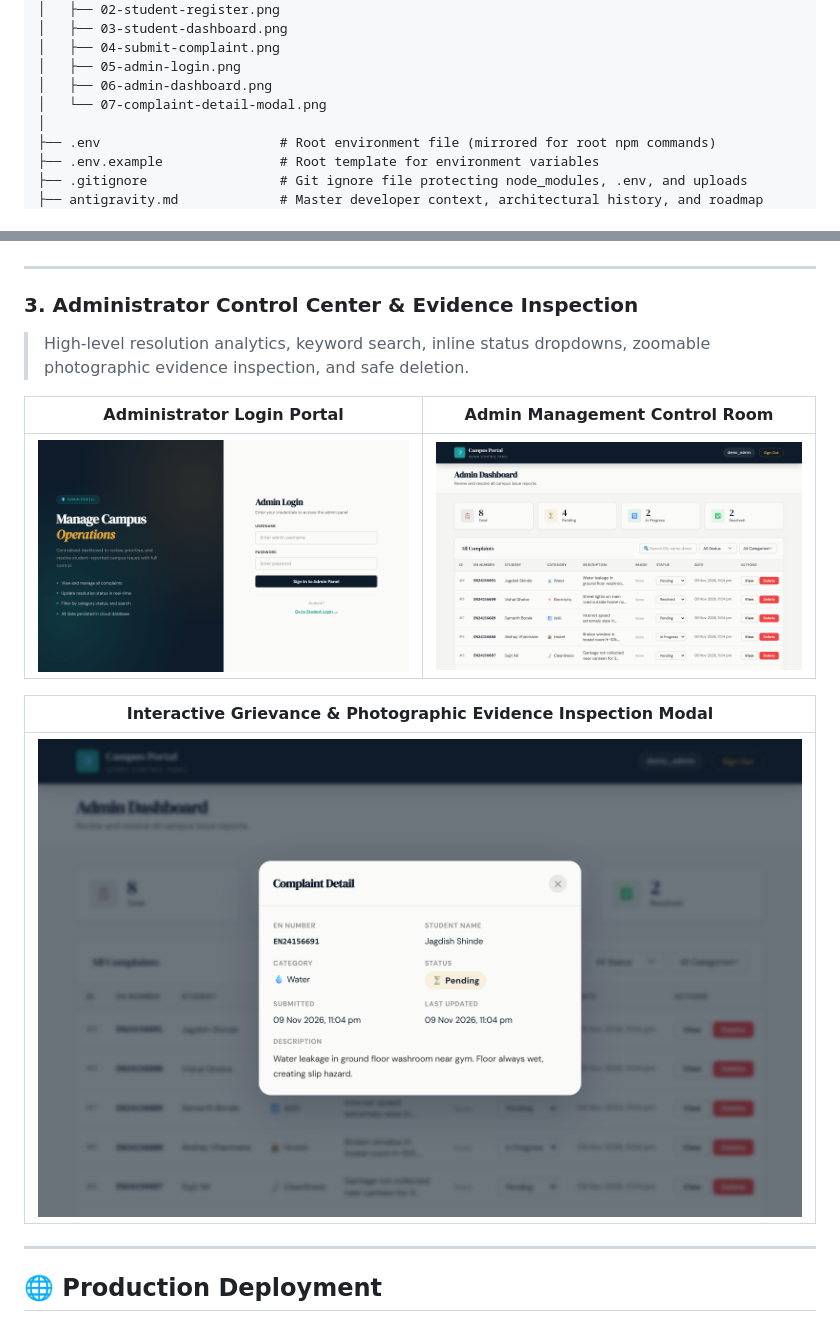
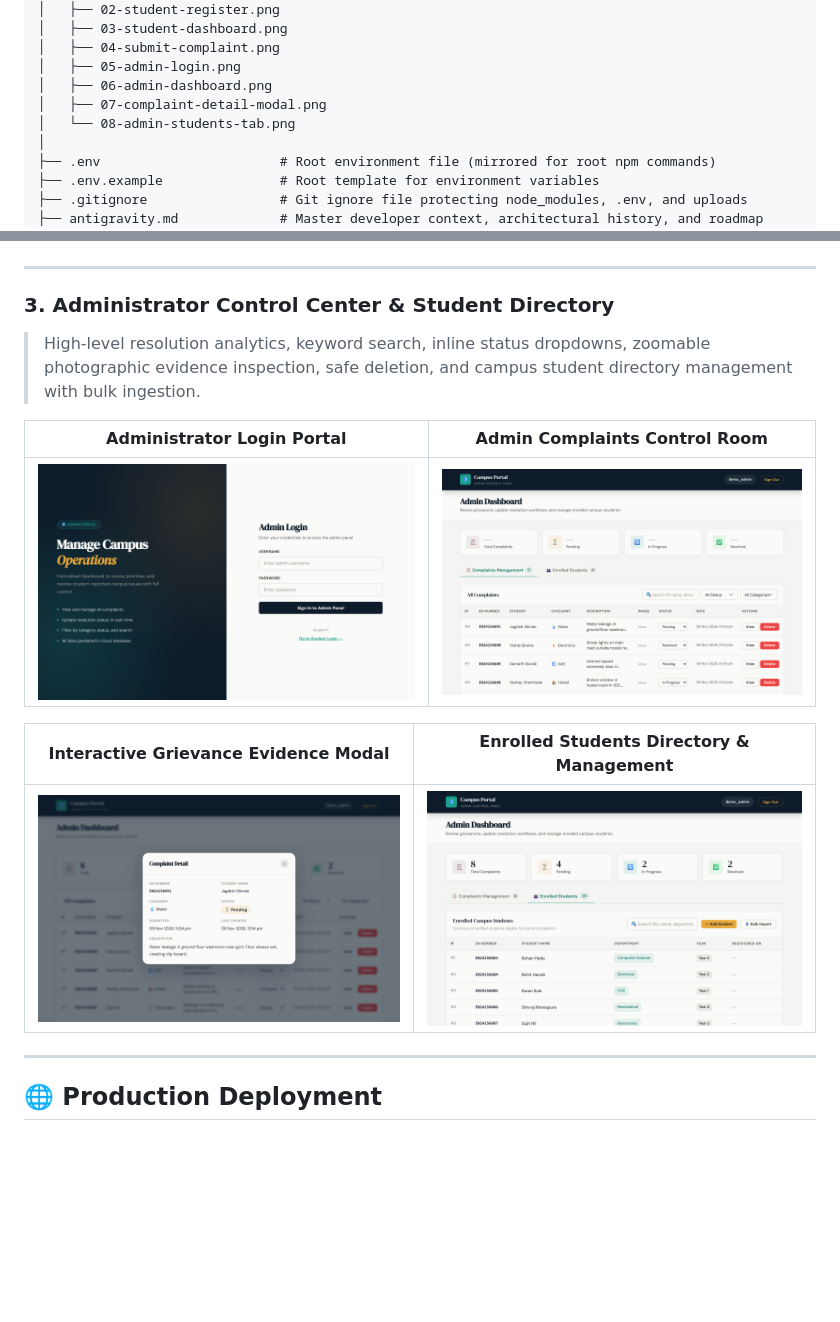
Before and after one commit to Rohan302006/IssueLens, a Markdown page: README.md, 2 parts joined by grey strips. Rendered like a GitHub page; pictures changed too: screenshots/06-admin-dashboard.png, screenshots/08-admin-students-tab.png (added); blank space fills up the shorter version.

Commit message:
feat: add admin students directory and complete frontend styling and API integration

```diff
--- a/README.md
+++ b/README.md
@@ -176,7 +176,8 @@ IssueLens/
 │   ├── 04-submit-complaint.png
 │   ├── 05-admin-login.png
 │   ├── 06-admin-dashboard.png
-│   └── 07-complaint-detail-modal.png
+│   ├── 07-complaint-detail-modal.png
+│   └── 08-admin-students-tab.png
 │
 ├── .env                       # Root environment file (mirrored for root npm commands)
 ├── .env.example               # Root template for environment variables
@@ -450,16 +451,16 @@ For public testing, evaluation, and GitHub demonstration, pre-configured test ac
 
 ---
 
-### 3. Administrator Control Center & Evidence Inspection
-> High-level resolution analytics, keyword search, inline status dropdowns, zoomable photographic evidence inspection, and safe deletion.
+### 3. Administrator Control Center & Student Directory
+> High-level resolution analytics, keyword search, inline status dropdowns, zoomable photographic evidence inspection, safe deletion, and campus student directory management with bulk ingestion.
 
-| Administrator Login Portal | Admin Management Control Room |
+| Administrator Login Portal | Admin Complaints Control Room |
 | :---: | :---: |
 | ![Admin Login](screenshots/05-admin-login.png) | ![Admin Dashboard](screenshots/06-admin-dashboard.png) |
 
-| Interactive Grievance & Photographic Evidence Inspection Modal |
-| :---: |
-| ![Complaint Detail & Evidence Modal](screenshots/07-complaint-detail-modal.png) |
+| Interactive Grievance Evidence Modal | Enrolled Students Directory & Management |
+| :---: | :---: |
+| ![Complaint Detail & Evidence Modal](screenshots/07-complaint-detail-modal.png) | ![Enrolled Students Directory](screenshots/08-admin-students-tab.png) |
 
 ---
 
```
Also changed, not shown: 4 other files.
